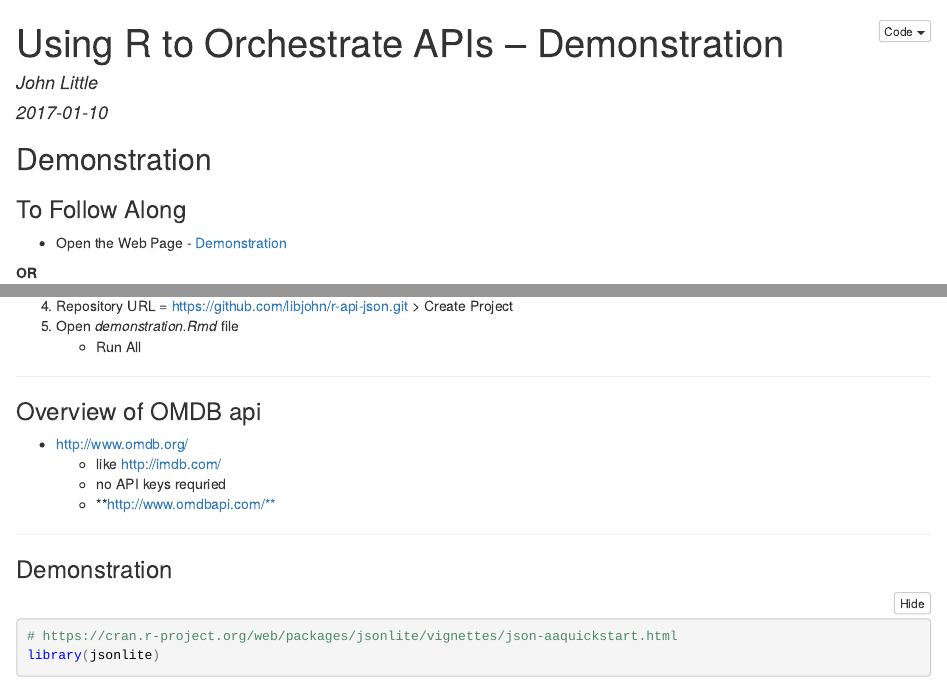
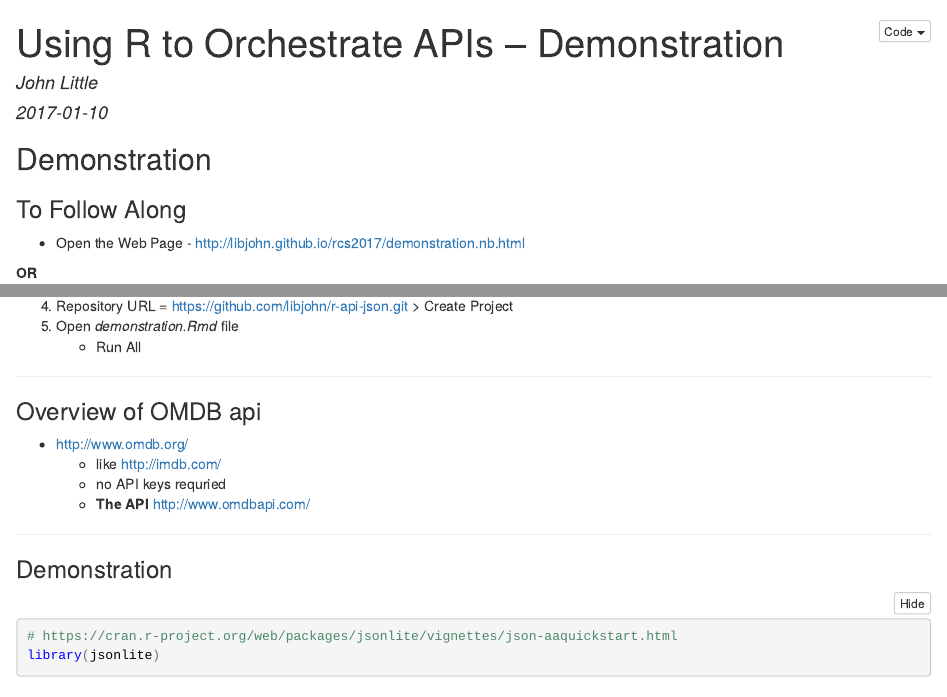
Before and after one commit to mara-sedlins/r-api-json, an R Markdown document (demonstration.Rmd): the page in a window 1100 px wide, from its top, and a second part further down, joined at a grey line. The pictures show the output file demonstration.nb.html that the author committed with the source, opened offline.

Commit message:
a few more link fixes

```diff
--- a/demonstration.Rmd
+++ b/demonstration.Rmd
@@ -10,7 +10,7 @@ output:
 
 ### To Follow Along
 
-- Open the Web Page - [Demonstration](http://libjohn.github.io/rcs2017/demonstration.nb.html)
+- Open the Web Page - http://libjohn.github.io/rcs2017/demonstration.nb.html
 
 **OR**
 
@@ -28,7 +28,7 @@ output:
 - http://www.omdb.org/
     - like http://imdb.com/
     - no API keys requried
-    - **http://www.omdbapi.com/**
+    - **The API** http://www.omdbapi.com/
 
 ---
 
```
Also changed, not shown: slides/slides.Rmd (+1 -1 lines), demonstration.nb.html, slides/slides.html.
